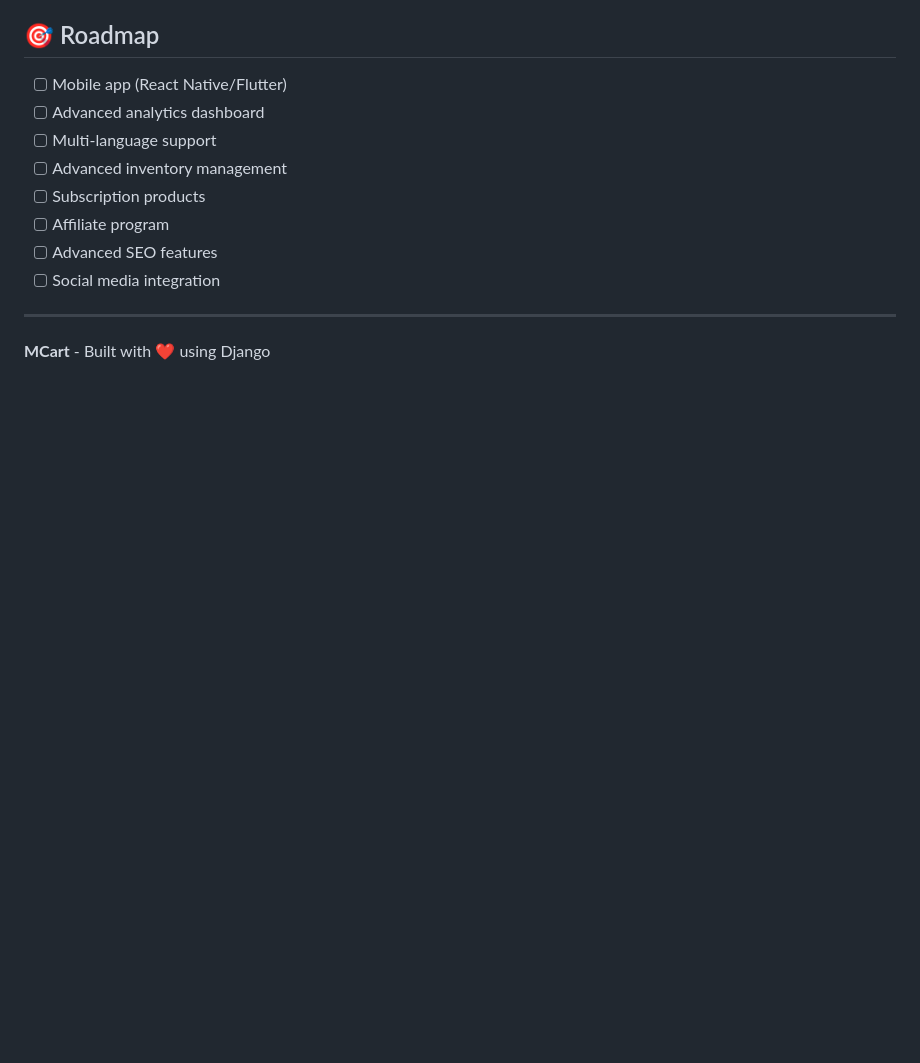
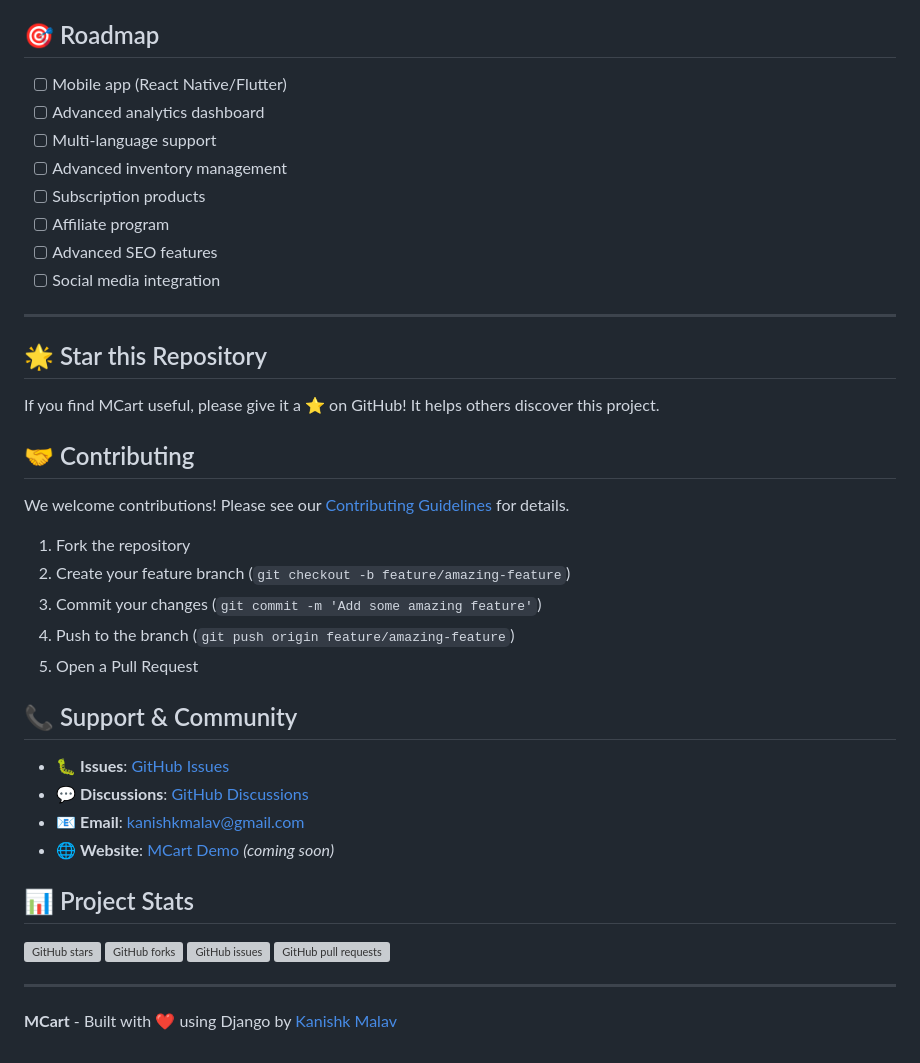
Before and after one commit to Kanishk-Malav/MCart, a Markdown page: README.md, the part around the change. GitHub-like rendering; blank space fills up the shorter version; grey boxes are pictures that could not be loaded.

Commit message:
📝 Update README with GitHub-specific sections and badges

```diff
--- a/README.md
+++ b/README.md
@@ -291,4 +291,34 @@ This project is licensed under the MIT License - see the LICENSE file for detail
 
 ---
 
-**MCart** - Built with ❤️ using Django
+## 🌟 Star this Repository
+
+If you find MCart useful, please give it a ⭐ on GitHub! It helps others discover this project.
+
+## 🤝 Contributing
+
+We welcome contributions! Please see our [Contributing Guidelines](CONTRIBUTING.md) for details.
+
+1. Fork the repository
+2. Create your feature branch (`git checkout -b feature/amazing-feature`)
+3. Commit your changes (`git commit -m 'Add some amazing feature'`)
+4. Push to the branch (`git push origin feature/amazing-feature`)
+5. Open a Pull Request
+
+## 📞 Support & Community
+
+- 🐛 **Issues**: [GitHub Issues](https://github.com/Kanishk-Malav/MCart/issues)
+- 💬 **Discussions**: [GitHub Discussions](https://github.com/Kanishk-Malav/MCart/discussions)
+- 📧 **Email**: kanishkmalav@gmail.com
+- 🌐 **Website**: [MCart Demo](https://mcart-demo.herokuapp.com) *(coming soon)*
+
+## 📊 Project Stats
+
+![GitHub stars](https://img.shields.io/github/stars/Kanishk-Malav/MCart?style=social)
+![GitHub forks](https://img.shields.io/github/forks/Kanishk-Malav/MCart?style=social)
+![GitHub issues](https://img.shields.io/github/issues/Kanishk-Malav/MCart)
+![GitHub pull requests](https://img.shields.io/github/issues-pr/Kanishk-Malav/MCart)
+
+---
+
+**MCart** - Built with ❤️ using Django by [Kanishk Malav](https://github.com/Kanishk-Malav)
```
